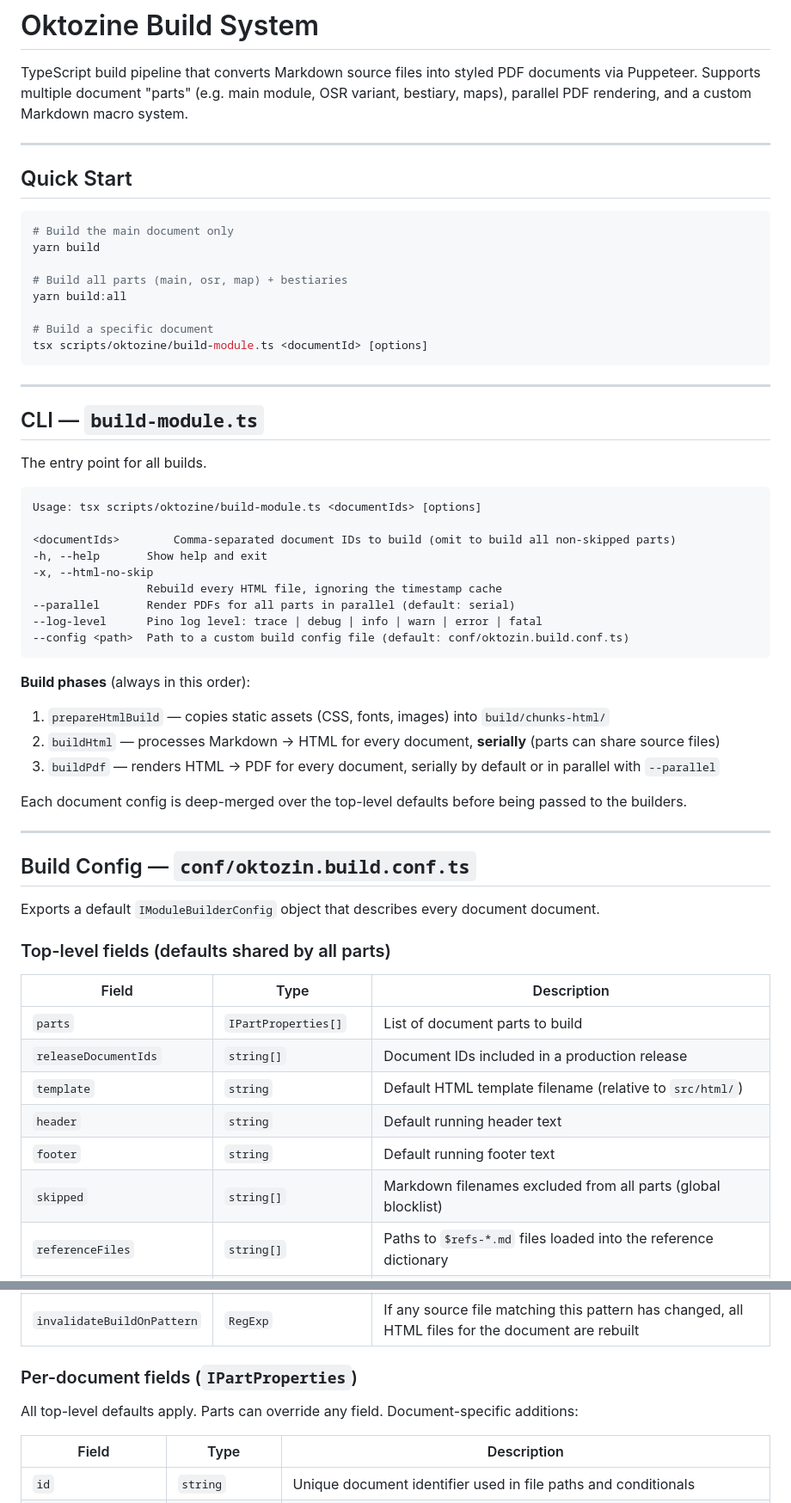
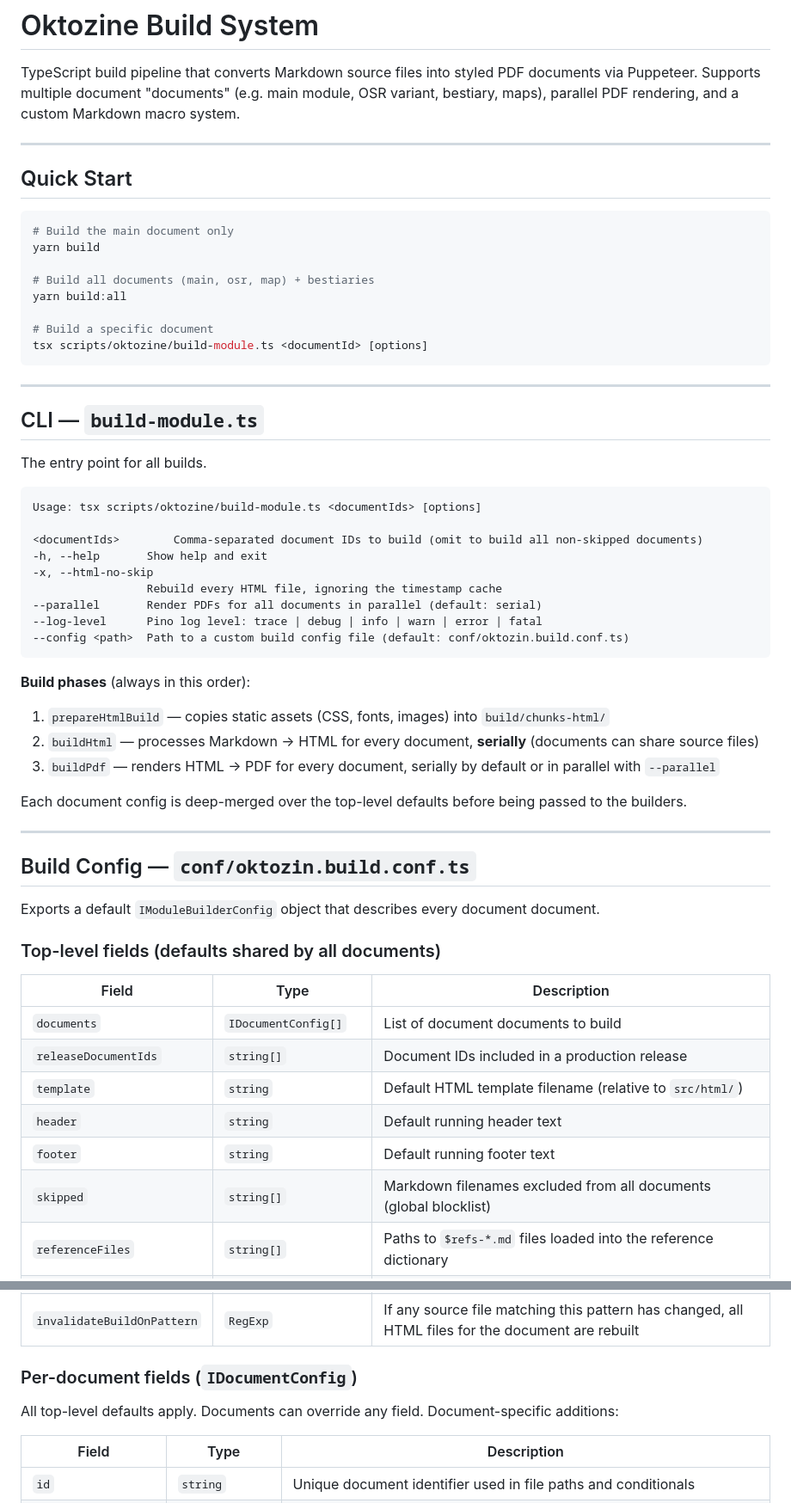
Before and after one commit to 8kto/oktozine, a Markdown page: Readme.md, 2 parts joined by grey strips. Shown at 86% size. Drawn GitHub-style.

Commit message:
Fix parts leftovers

````diff
--- a/Readme.md
+++ b/Readme.md
@@ -1,8 +1,8 @@
 # Oktozine Build System
 
 TypeScript build pipeline that converts Markdown source files into styled PDF documents via Puppeteer. Supports multiple
-document "parts" (e.g. main module, OSR variant, bestiary, maps), parallel PDF rendering, and a custom Markdown macro
-system.
+document "documents" (e.g. main module, OSR variant, bestiary, maps), parallel PDF rendering, and a custom Markdown
+macro system.
 
 ---
 
@@ -12,7 +12,7 @@ system.
 # Build the main document only
 yarn build
 
-# Build all parts (main, osr, map) + bestiaries
+# Build all documents (main, osr, map) + bestiaries
 yarn build:all
 
 # Build a specific document
@@ -28,11 +28,11 @@ The entry point for all builds.
 ```
 Usage: tsx scripts/oktozine/build-module.ts <documentIds> [options]
 
-<documentIds>        Comma-separated document IDs to build (omit to build all non-skipped parts)
+<documentIds>        Comma-separated document IDs to build (omit to build all non-skipped documents)
 -h, --help       Show help and exit
 -x, --html-no-skip
                  Rebuild every HTML file, ignoring the timestamp cache
---parallel       Render PDFs for all parts in parallel (default: serial)
+--parallel       Render PDFs for all documents in parallel (default: serial)
 --log-level      Pino log level: trace | debug | info | warn | error | fatal
 --config <path>  Path to a custom build config file (default: conf/oktozin.build.conf.ts)
 ```
@@ -40,7 +40,7 @@ Usage: tsx scripts/oktozine/build-module.ts <documentIds> [options]
 **Build phases** (always in this order):
 
 1. `prepareHtmlBuild` — copies static assets (CSS, fonts, images) into `build/chunks-html/`
-2. `buildHtml` — processes Markdown → HTML for every document, **serially** (parts can share source files)
+2. `buildHtml` — processes Markdown → HTML for every document, **serially** (documents can share source files)
 3. `buildPdf` — renders HTML → PDF for every document, serially by default or in parallel with `--parallel`
 
 Each document config is deep-merged over the top-level defaults before being passed to the builders.
@@ -51,16 +51,16 @@ Each document config is deep-merged over the top-level defaults before being pas
 
 Exports a default `IModuleBuilderConfig` object that describes every document document.
 
-### Top-level fields (defaults shared by all parts)
+### Top-level fields (defaults shared by all documents)
 
 | Field                      | Type                     | Description                                                                                                             |
 | -------------------------- | ------------------------ | ----------------------------------------------------------------------------------------------------------------------- |
-| `parts`                    | `IPartProperties[]`      | List of document parts to build                                                                                         |
+| `documents`                | `IDocumentConfig[]`      | List of document documents to build                                                                                     |
 | `releaseDocumentIds`       | `string[]`               | Document IDs included in a production release                                                                           |
 | `template`                 | `string`                 | Default HTML template filename (relative to `src/html/`)                                                                |
 | `header`                   | `string`                 | Default running header text                                                                                             |
 | `footer`                   | `string`                 | Default running footer text                                                                                             |
-| `skipped`                  | `string[]`               | Markdown filenames excluded from all parts (global blocklist)                                                           |
+| `skipped`                  | `string[]`               | Markdown filenames excluded from all documents (global blocklist)                                                       |
 | `referenceFiles`           | `string[]`               | Paths to `$refs-*.md` files loaded into the reference dictionary                                                        |
 | `conditionalsAlias`        | `Record<string, string>` | Maps a document ID to another for `{{ }}` conditional fallback (e.g. `bestiary-osr → bestiary`)                         |
 | `tocConfig`                | `ITocConfig`             | Default TOC settings (merged per-document)                                                                              |
@@ -69,9 +69,9 @@ Exports a default `IModuleBuilderConfig` object that describes every document do
 | `skipFooter`               | `number[]`               | Same, but footer only                                                                                                   |
 | `invalidateBuildOnPattern` | `RegExp`                 | If any source file matching this pattern has changed, all HTML files for the document are rebuilt                       |
 
-### Per-document fields (`IPartProperties`)
+### Per-document fields (`IDocumentConfig`)
 
-All top-level defaults apply. Parts can override any field. Document-specific additions:
+All top-level defaults apply. Documents can override any field. Document-specific additions:
 
 | Field               | Type             | Description                                                                     |
 | ------------------- | ---------------- | ------------------------------------------------------------------------------- |
````
Also changed, not shown: other parts of Readme.md (+1 -1 lines), CLAUDE.md (+17 -17 lines).
